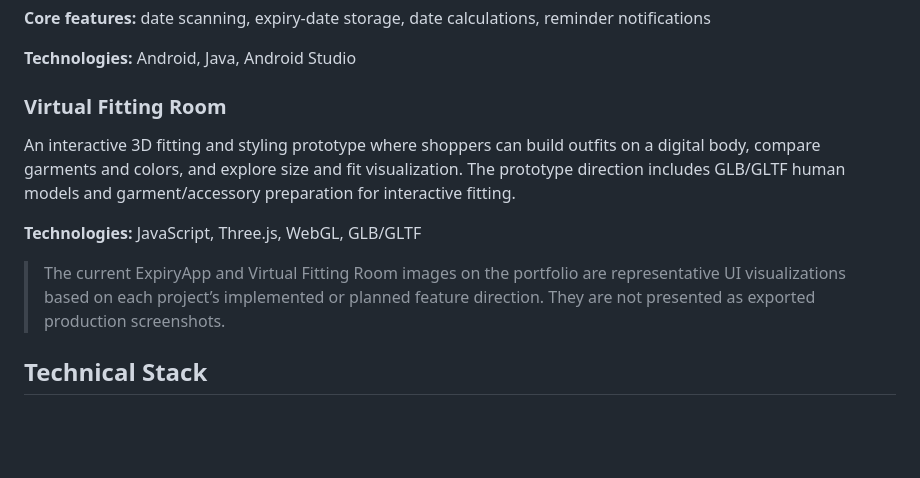
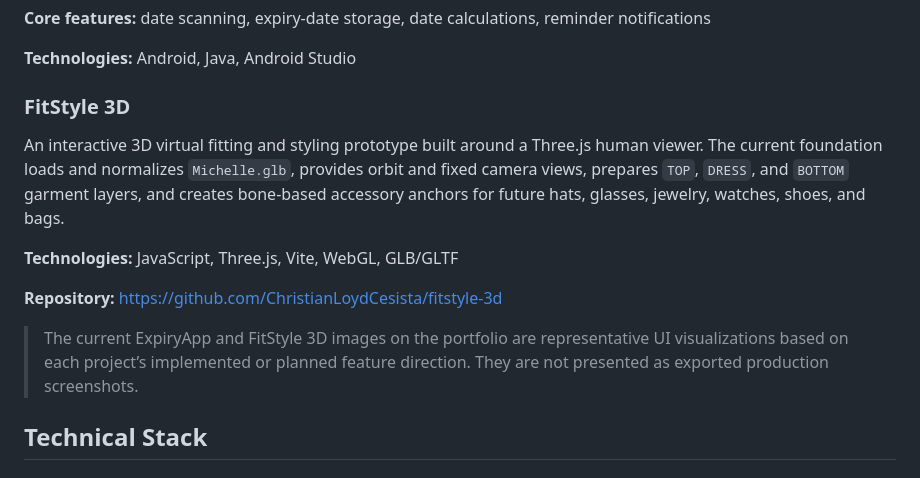
Before and after one commit to ChristianLoydCesista/Christian.Dev, a Markdown page: README.md, the part around the change. GitHub-like rendering; blank space fills up the shorter version.

Commit message:
Update portfolio README for FitStyle 3D

```diff
--- a/README.md
+++ b/README.md
@@ -35,13 +35,15 @@ An Android application that scans expiry dates, stores product records, calculat
 
 **Technologies:** Android, Java, Android Studio
 
-### Virtual Fitting Room
+### FitStyle 3D
 
-An interactive 3D fitting and styling prototype where shoppers can build outfits on a digital body, compare garments and colors, and explore size and fit visualization. The prototype direction includes GLB/GLTF human models and garment/accessory preparation for interactive fitting.
+An interactive 3D virtual fitting and styling prototype built around a Three.js human viewer. The current foundation loads and normalizes `Michelle.glb`, provides orbit and fixed camera views, prepares `TOP`, `DRESS`, and `BOTTOM` garment layers, and creates bone-based accessory anchors for future hats, glasses, jewelry, watches, shoes, and bags.
 
-**Technologies:** JavaScript, Three.js, WebGL, GLB/GLTF
+**Technologies:** JavaScript, Three.js, Vite, WebGL, GLB/GLTF
 
-> The current ExpiryApp and Virtual Fitting Room images on the portfolio are representative UI visualizations based on each project’s implemented or planned feature direction. They are not presented as exported production screenshots.
+**Repository:** https://github.com/ChristianLoydCesista/fitstyle-3d
+
+> The current ExpiryApp and FitStyle 3D images on the portfolio are representative UI visualizations based on each project’s implemented or planned feature direction. They are not presented as exported production screenshots.
 
 ## Technical Stack
 
```
